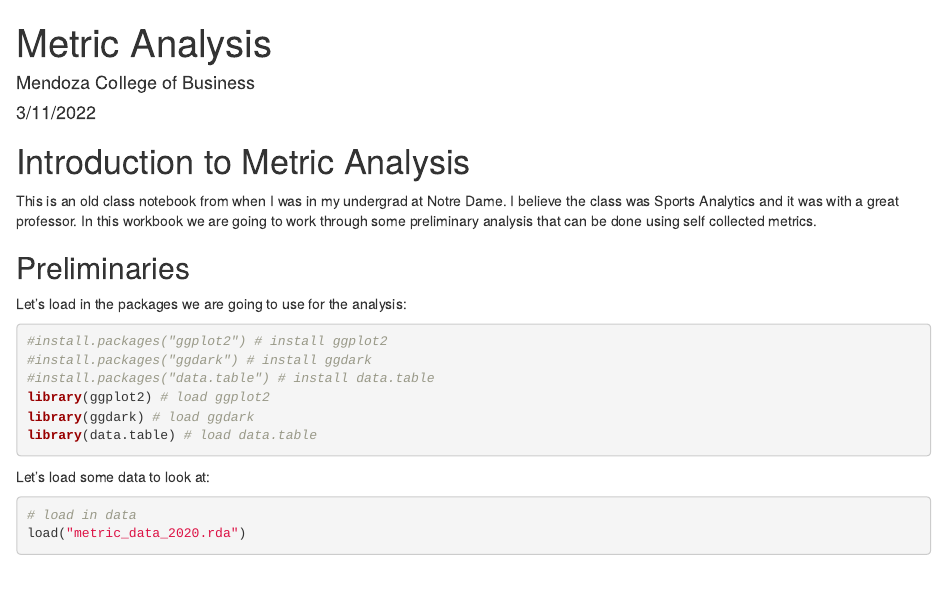
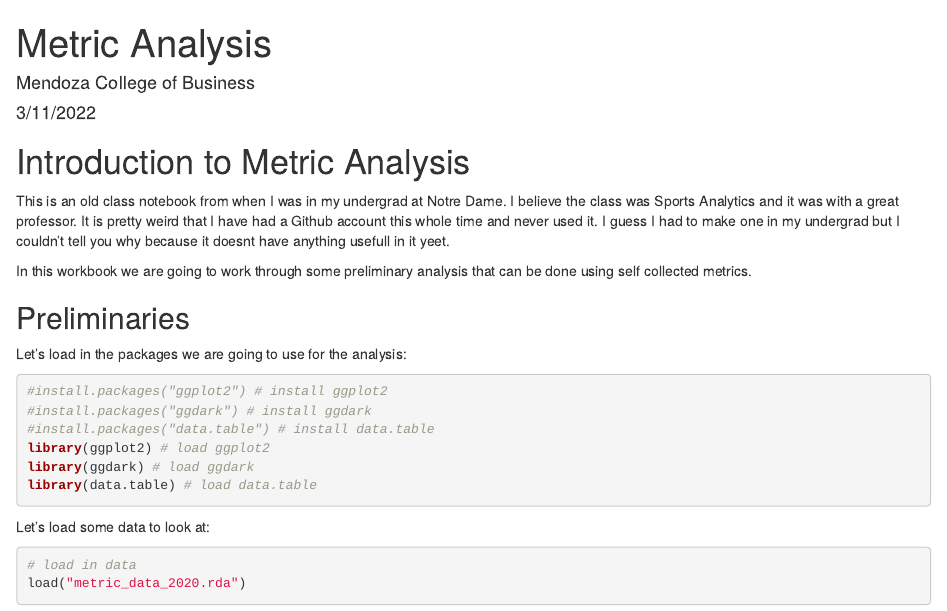
Before and after one commit to jadegosar/Github_Setup, an R Markdown document (metric_data_analysis_basic (1).rmd): the page in a window 1100 px wide, from its top. Rendered offline with R 4.5, knitr and Pandoc, with nearby package versions; some code elsewhere in the file could not run offline.

Commit message:
Update metric_data_analysis_basic (1).rmd

```diff
--- a/metric_data_analysis_basic (1).rmd
+++ b/metric_data_analysis_basic (1).rmd
@@ -12,6 +12,8 @@ knitr::opts_chunk$set(echo = TRUE)
 # Introduction to Metric Analysis
 
 This is an old class notebook from when I was in my undergrad at Notre Dame. I believe the class was Sports Analytics and it was with a great professor.
+It is pretty weird that I have had a Github account this whole time and never used it. I guess I had to make one in my undergrad but I couldn't tell you why because it doesnt have anything usefull in it yeet.
+
 In this workbook we are going to work through some preliminary analysis that can be done using self collected metrics.
 
 
```
